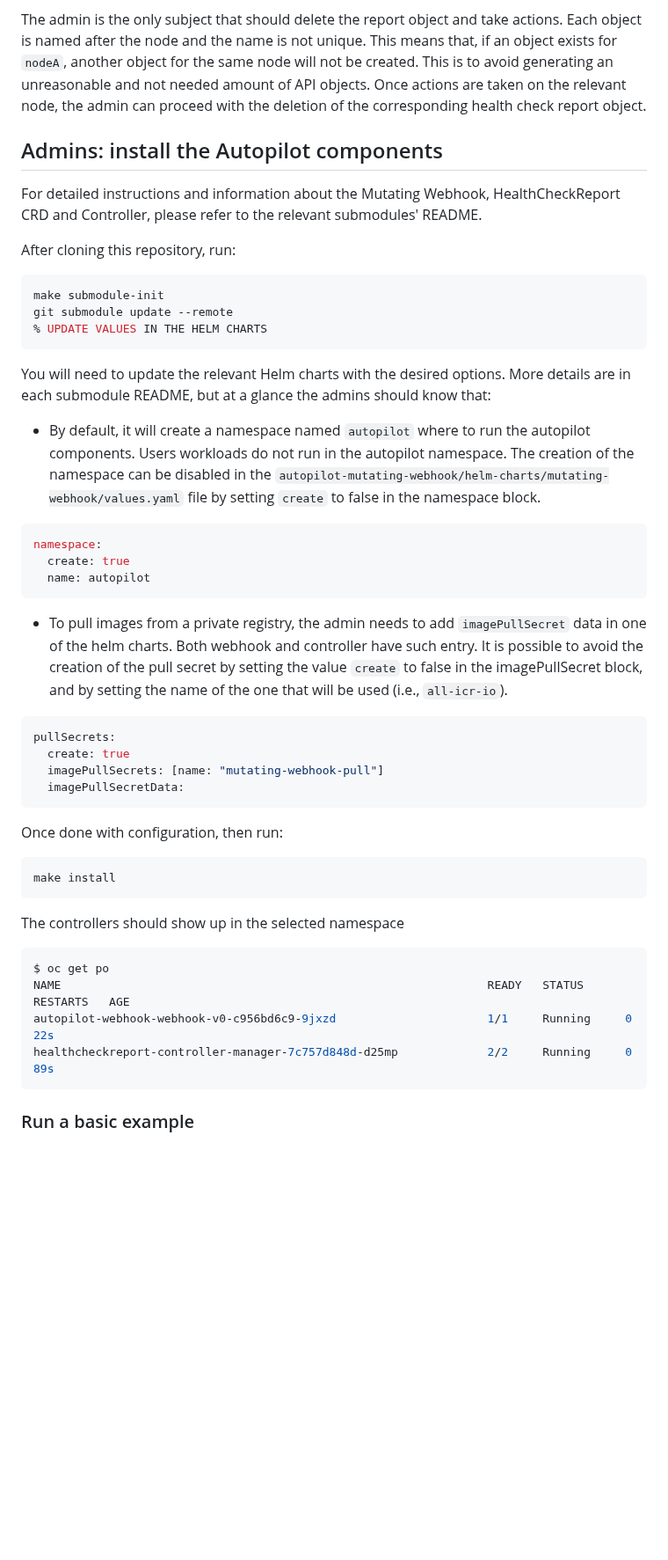
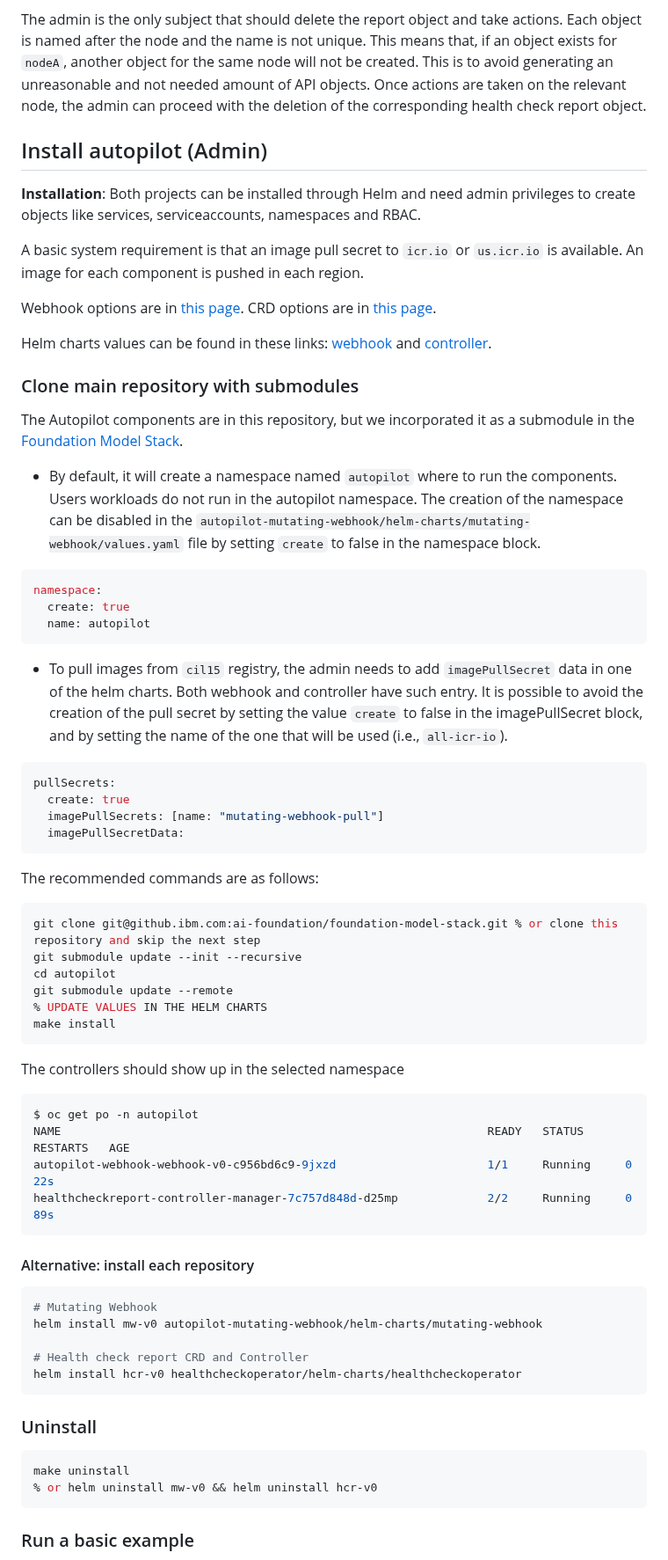
Before and after one commit to IBM/autopilot, a Markdown page: README.md, the part around one of its changes. Shown at 88% size. GitHub-like rendering; blank space fills up the shorter version.

````diff
--- a/README.md
+++ b/README.md
@@ -93,20 +67,24 @@ The admin is the only subject that should delete the report object and take acti
 Each object is named after the node and the name is not unique. This means that, if an object exists for `nodeA`, another object for the same node will not be created. This is to avoid generating an unreasonable and not needed amount of API objects.
 Once actions are taken on the relevant node, the admin can proceed with the deletion of the corresponding health check report object.
 
-## Admins: install the Autopilot components
-For detailed instructions and information about the Mutating Webhook, HealthCheckReport CRD and Controller, please refer to the relevant submodules' README.
 
-After cloning this repository, run:
+## Install autopilot (Admin)
+**Installation**: Both projects can be installed through Helm and need admin privileges to create objects like services, serviceaccounts, namespaces and RBAC.
 
-```bash
-make submodule-init
-git submodule update --remote
-% UPDATE VALUES IN THE HELM CHARTS
-```
+A basic system requirement is that an image pull secret to `icr.io` or `us.icr.io` is available. An image for each component is pushed in each region.
 
-You will need to update the relevant Helm charts with the desired options. More details are in each submodule README, but at a glance the admins should know that:
+Webhook options are in [this page](https://github.ibm.com/hybrid-cloud-infrastructure-research/autopilot-mutating-webhook#customization-available-to-the-admins).
+CRD options are in [this page](https://github.ibm.com/hybrid-cloud-infrastructure-research/healthcheckoperator#customization).
 
-- By default, it will create a namespace named `autopilot` where to run the autopilot components. Users workloads do not run in the autopilot namespace. The creation of the namespace can be disabled in the `autopilot-mutating-webhook/helm-charts/mutating-webhook/values.yaml` file by setting `create` to false  in the namespace block.
+Helm charts values can be found in these links: [webhook](https://github.ibm.com/hybrid-cloud-infrastructure-research/autopilot-mutating-webhook/tree/main/helm-charts/mutating-webhook/templates) and [controller](https://github.ibm.com/hybrid-cloud-infrastructure-research/healthcheckoperator/tree/main/helm-charts/healthcheckoperator/templates).
+
+
+
+### Clone main repository with submodules
+
+The Autopilot components are in this repository, but we incorporated it as a submodule in the [Foundation Model Stack](https://github.ibm.com/ai-foundation/foundation-model-stack).
+
+- By default, it will create a namespace named `autopilot` where to run the components. Users workloads do not run in the autopilot namespace. The creation of the namespace can be disabled in the `autopilot-mutating-webhook/helm-charts/mutating-webhook/values.yaml` file by setting `create` to false  in the namespace block.
 
 ```yaml
 namespace:
@@ -114,7 +92,7 @@ namespace:
   name: autopilot
 ```
 
-- To pull images from a private registry, the admin needs to add `imagePullSecret` data in one of the helm charts. Both webhook and controller have such entry. It is possible to avoid the creation of the pull secret by setting the value `create` to false in the imagePullSecret block, and by setting the name of the one that will be used (i.e., `all-icr-io`).
+- To pull images from `cil15` registry, the admin needs to add `imagePullSecret` data in one of the helm charts. Both webhook and controller have such entry. It is possible to avoid the creation of the pull secret by setting the value `create` to false in the imagePullSecret block, and by setting the name of the one that will be used (i.e., `all-icr-io`).
 
 ```yaml
 pullSecrets:
@@ -123,19 +101,41 @@ pullSecrets:
   imagePullSecretData:
 ```
 
-Once done with configuration, then run:
+The recommended commands are as follows:
 
 ```bash
+git clone git@github.ibm.com:ai-foundation/foundation-model-stack.git % or clone this repository and skip the next step
+git submodule update --init --recursive
+cd autopilot
+git submodule update --remote
+% UPDATE VALUES IN THE HELM CHARTS
 make install
 ```
 
 The controllers should show up in the selected namespace
 
 ```bash
-$ oc get po
+$ oc get po -n autopilot
 NAME                                                              READY   STATUS      RESTARTS   AGE
 autopilot-webhook-webhook-v0-c956bd6c9-9jxzd                      1/1     Running     0          22s
 healthcheckreport-controller-manager-7c757d848d-d25mp             2/2     Running     0          89s
+```
+
+#### Alternative: install each repository
+
+```bash
+# Mutating Webhook
+helm install mw-v0 autopilot-mutating-webhook/helm-charts/mutating-webhook
+
+# Health check report CRD and Controller
+helm install hcr-v0 healthcheckoperator/helm-charts/healthcheckoperator
+```
+
+### Uninstall
+
+```bash
+make uninstall
+% or helm uninstall mw-v0 && helm uninstall hcr-v0
 ```
 
 ### Run a basic example
````
Also changed, not shown: other parts of README.md (+0 -41 lines).
